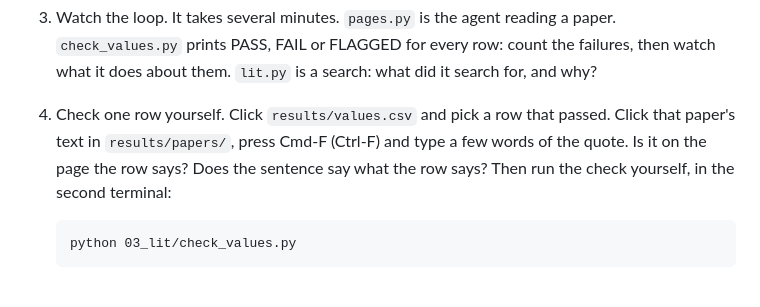
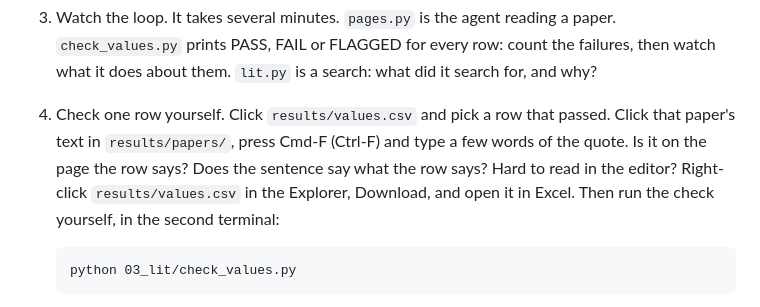
Before and after one commit to jhassell/osu-llm-workshop, a Markdown page: 03_lit/README.md, the part around the change. GitHub-like rendering.

````diff
--- a/03_lit/README.md
+++ b/03_lit/README.md
@@ -51,7 +51,7 @@ Bringing papers is optional. Pick one:
 
 3. Watch the loop. It takes several minutes. `pages.py` is the agent reading a paper. `check_values.py` prints PASS, FAIL or FLAGGED for every row: count the failures, then watch what it does about them. `lit.py` is a search: what did it search for, and why?
 
-4. Check one row yourself. Click `results/values.csv` and pick a row that passed. Click that paper's text in `results/papers/`, press Cmd-F (Ctrl-F) and type a few words of the quote. Is it on the page the row says? Does the sentence say what the row says? Then run the check yourself, in the second terminal:
+4. Check one row yourself. Click `results/values.csv` and pick a row that passed. Click that paper's text in `results/papers/`, press Cmd-F (Ctrl-F) and type a few words of the quote. Is it on the page the row says? Does the sentence say what the row says? Hard to read in the editor? Right-click `results/values.csv` in the Explorer, Download, and open it in Excel. Then run the check yourself, in the second terminal:
 
    ```
    python 03_lit/check_values.py
````
Also changed, not shown: 06_build/README.md (+4 -4 lines), cards/cards.md (+1 -1 lines).
